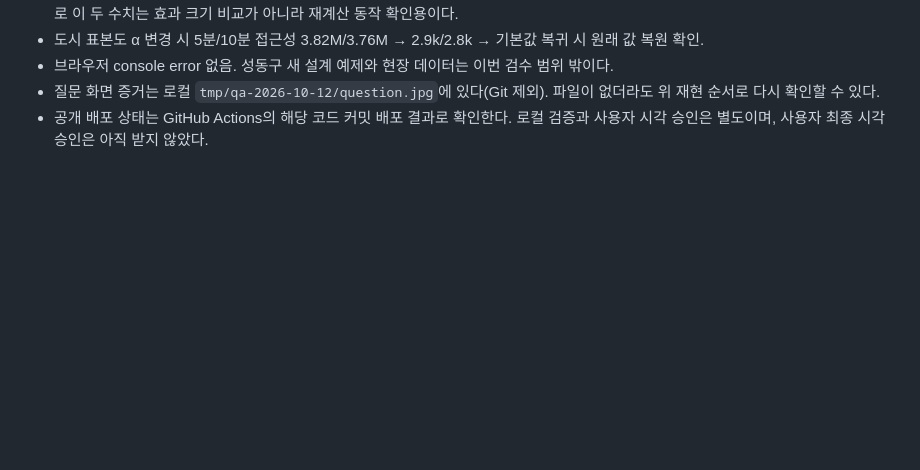
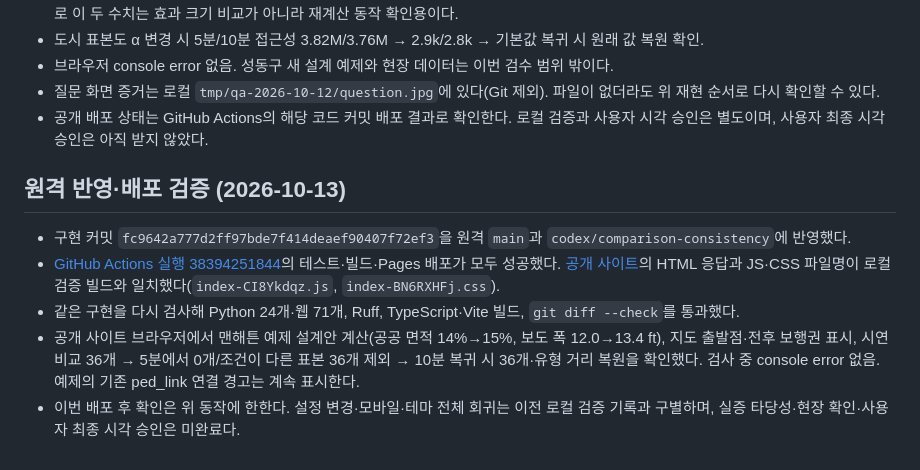
Before and after one commit to jacopast/gyeol, a Markdown page: docs/CONTINUATION.md, the part around the change. Rendered like a GitHub page; blank space fills up the shorter version.

Commit message:
M9: record verified remote deployment and live smoke checks

```diff
--- a/docs/CONTINUATION.md
+++ b/docs/CONTINUATION.md
@@ -82,3 +82,12 @@ npm --prefix web run dev -- --host 127.0.0.1
 - 브라우저 console error 없음. 성동구 새 설계 예제와 현장 데이터는 이번 검수 범위 밖이다.
 - 질문 화면 증거는 로컬 `tmp/qa-2026-10-12/question.jpg`에 있다(Git 제외). 파일이 없더라도 위 재현 순서로 다시 확인할 수 있다.
 - 공개 배포 상태는 GitHub Actions의 해당 코드 커밋 배포 결과로 확인한다. 로컬 검증과 사용자 시각 승인은 별도이며, 사용자 최종 시각 승인은 아직 받지 않았다.
+
+
+## 원격 반영·배포 검증 (2026-10-13)
+
+- 구현 커밋 `fc9642a777d2ff97bde7f414deaef90407f72ef3`을 원격 `main`과 `codex/comparison-consistency`에 반영했다.
+- [GitHub Actions 실행 38394251844](https://github.com/jacopast/gyeol/actions/runs/38394251844)의 테스트·빌드·Pages 배포가 모두 성공했다. [공개 사이트](https://jacopast.github.io/gyeol/)의 HTML 응답과 JS·CSS 파일명이 로컬 검증 빌드와 일치했다(`index-CI8Ykdqz.js`, `index-BN6RXHFj.css`).
+- 같은 구현을 다시 검사해 Python 24개·웹 71개, Ruff, TypeScript·Vite 빌드, `git diff --check`를 통과했다.
+- 공개 사이트 브라우저에서 맨해튼 예제 설계안 계산(공공 면적 14%→15%, 보도 폭 12.0→13.4 ft), 지도 출발점·전후 보행권 표시, 시연 비교 36개 → 5분에서 0개/조건이 다른 표본 36개 제외 → 10분 복귀 시 36개·유형 거리 복원을 확인했다. 검사 중 console error 없음. 예제의 기존 ped_link 연결 경고는 계속 표시한다.
+- 이번 배포 후 확인은 위 동작에 한한다. 설정 변경·모바일·테마 전체 회귀는 이전 로컬 검증 기록과 구별하며, 실증 타당성·현장 확인·사용자 최종 시각 승인은 미완료다.
```
